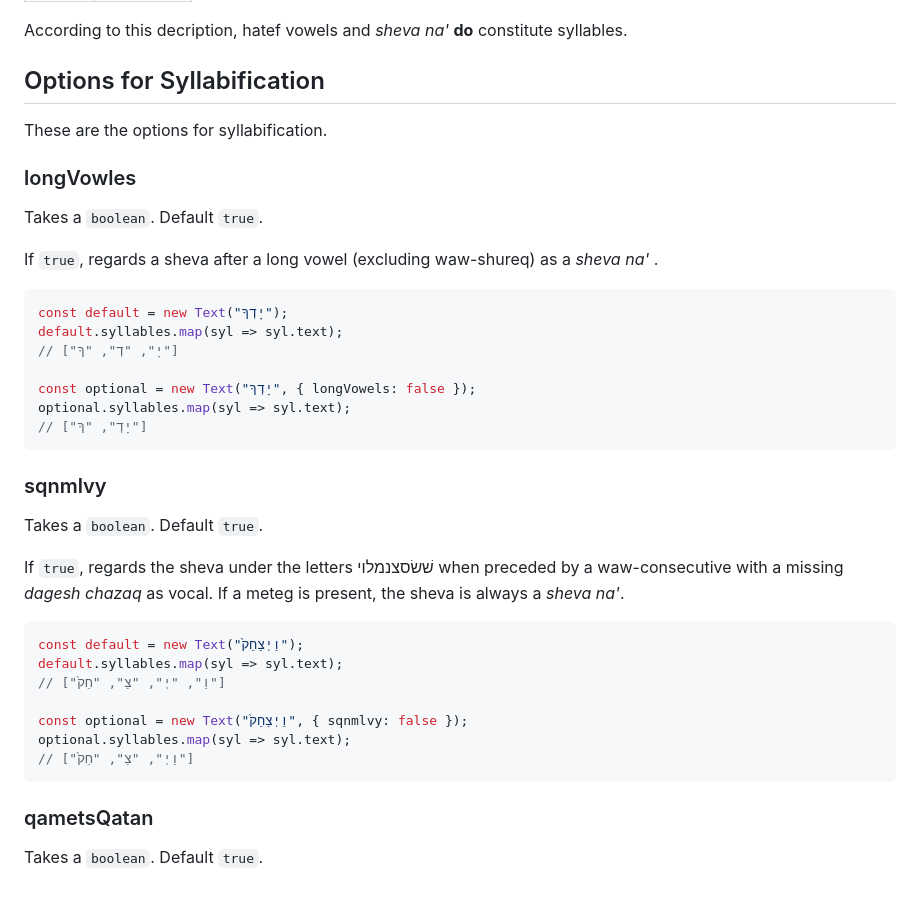
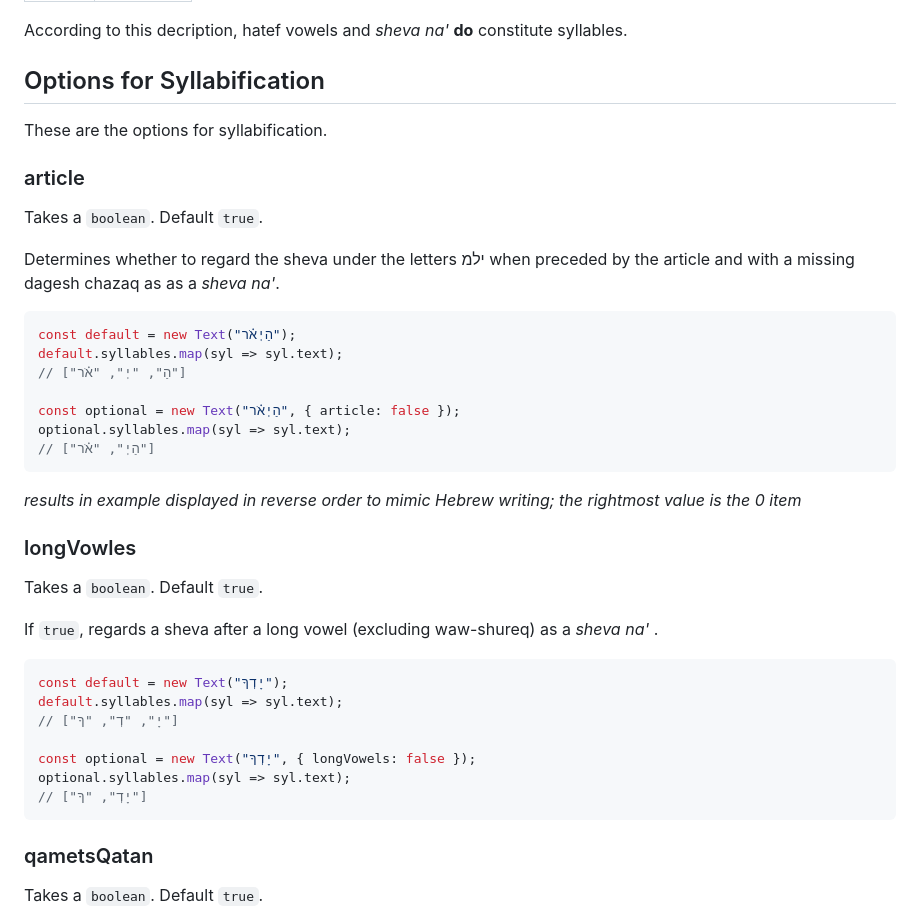
Before and after one commit to charlesLoder/havarotjs, a Markdown page: pages/syllabification.md, the part around the change printed below. Rendered like a GitHub page; blank space fills up the shorter version.

````diff
--- a/pages/syllabification.md
+++ b/pages/syllabification.md
@@ -41,6 +41,24 @@ According to this decription, hatef vowels and _sheva na'_ **do** constitute syl
 
 These are the options for syllabification.
 
+### article
+
+Takes a `boolean`. Default `true`.
+
+Determines whether to regard the sheva under the letters ילמ when preceded by the article and with a missing dagesh chazaq as as a _sheva na'_.
+
+```ts
+const default = new Text("הַיְאֹ֗ר");
+default.syllables.map(syl => syl.text);
+// ["הַ", "יְ", "אֹ֗ר"]
+
+const optional = new Text("הַיְאֹ֗ר", { article: false });
+optional.syllables.map(syl => syl.text);
+// ["הַיְ", "אֹ֗ר"]
+```
+
+_results in example displayed in reverse order to mimic Hebrew writing; the rightmost value is the 0 item_
+
 ### longVowles
 
 Takes a `boolean`. Default `true`.
@@ -55,22 +73,6 @@ default.syllables.map(syl => syl.text);
 const optional = new Text("יָדְךָ", { longVowels: false });
 optional.syllables.map(syl => syl.text);
 // ["יָדְ", "ךָ"]
-```
-
-### sqnmlvy
-
-Takes a `boolean`. Default `true`.
-
-If `true`, regards the sheva under the letters שׁשׂסצנמלוי when preceded by a waw-consecutive with a missing _dagesh chazaq_ as vocal. If a meteg is present, the sheva is always a _sheva na'_.
-
-```typescript
-const default = new Text("וַיְצַחֵק֙");
-default.syllables.map(syl => syl.text);
-// ["וַ", "יְ", "צַ", "חֵק֙"]
-
-const optional = new Text("וַיְצַחֵק֙", { sqnmlvy: false });
-optional.syllables.map(syl => syl.text);
-// ["וַיְ", "צַ", "חֵק֙"]
 ```
 
 ### qametsQatan
````
Also changed, not shown: other parts of pages/syllabification.md (+48 -1 lines).
